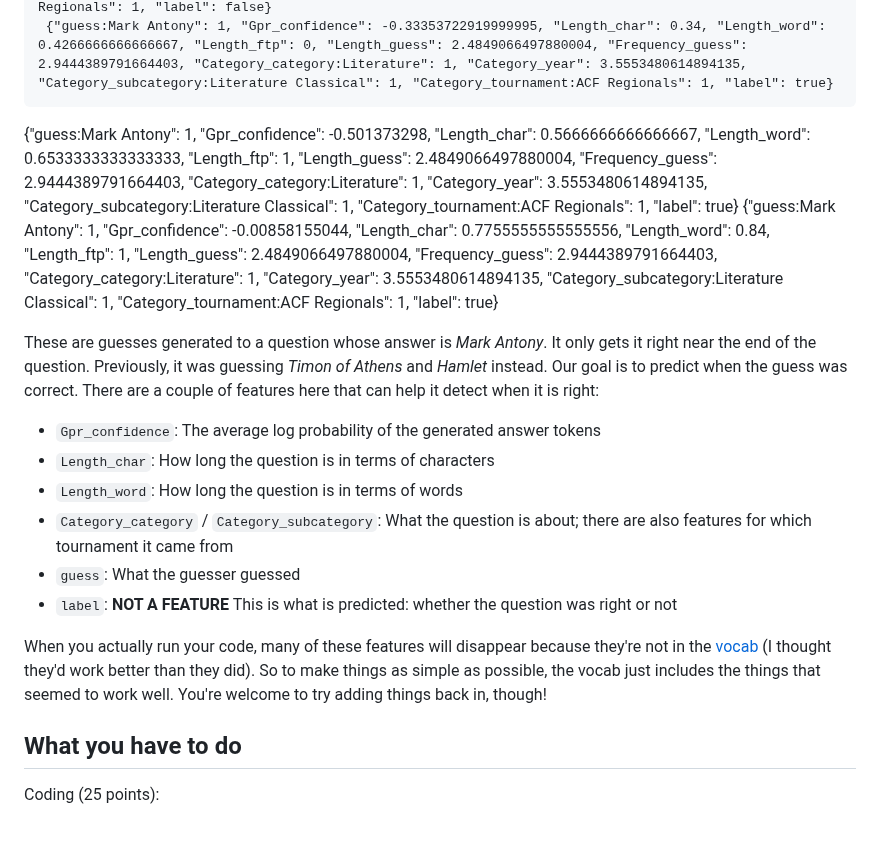
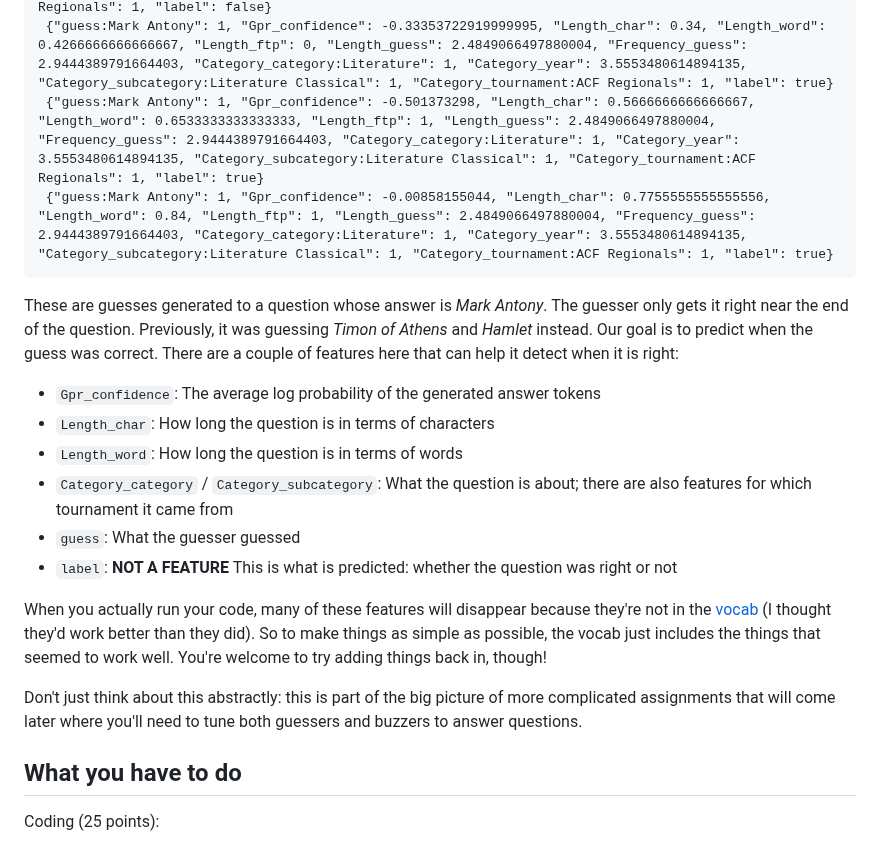
Before and after one commit to Pinafore/nlp-hw, a Markdown page: lr_sgd_qb/README.md, the part around the change. Drawn GitHub-style.

```diff
--- a/lr_sgd_qb/README.md
+++ b/lr_sgd_qb/README.md
@@ -28,10 +28,10 @@ As always, start with the unit tests.  That uses the same toy data we used in th
      {"guess:Timon of Athens": 1, "Gpr_confidence": -0.29131036656750003, "Length_char": -0.10888888888888888, "Length_word": -0.013333333333333334, "Length_ftp": 0, "Length_guess": 2.772588722239781, "Frequency_guess": 2.1972245773362196, "Category_category:Literature": 1, "Category_year": 3.5553480614894135, "Category_subcategory:Literature Classical": 1, "Category_tournament:ACF Regionals": 1, "label": false}
      {"guess:Timon of Athens": 1, "Gpr_confidence": -0.5494337382, "Length_char": 0.1111111111111111, "Length_word": 0.21333333333333335, "Length_ftp": 0, "Length_guess": 2.772588722239781, "Frequency_guess": 2.1972245773362196, "Category_category:Literature": 1, "Category_year": 3.5553480614894135, "Category_subcategory:Literature Classical": 1, "Category_tournament:ACF Regionals": 1, "label": false}
      {"guess:Mark Antony": 1, "Gpr_confidence": -0.33353722919999995, "Length_char": 0.34, "Length_word": 0.4266666666666667, "Length_ftp": 0, "Length_guess": 2.4849066497880004, "Frequency_guess": 2.9444389791664403, "Category_category:Literature": 1, "Category_year": 3.5553480614894135, "Category_subcategory:Literature Classical": 1, "Category_tournament:ACF Regionals": 1, "label": true}
-{"guess:Mark Antony": 1, "Gpr_confidence": -0.501373298, "Length_char": 0.5666666666666667, "Length_word": 0.6533333333333333, "Length_ftp": 1, "Length_guess": 2.4849066497880004, "Frequency_guess": 2.9444389791664403, "Category_category:Literature": 1, "Category_year": 3.5553480614894135, "Category_subcategory:Literature Classical": 1, "Category_tournament:ACF Regionals": 1, "label": true}
+     {"guess:Mark Antony": 1, "Gpr_confidence": -0.501373298, "Length_char": 0.5666666666666667, "Length_word": 0.6533333333333333, "Length_ftp": 1, "Length_guess": 2.4849066497880004, "Frequency_guess": 2.9444389791664403, "Category_category:Literature": 1, "Category_year": 3.5553480614894135, "Category_subcategory:Literature Classical": 1, "Category_tournament:ACF Regionals": 1, "label": true}
      {"guess:Mark Antony": 1, "Gpr_confidence": -0.00858155044, "Length_char": 0.7755555555555556, "Length_word": 0.84, "Length_ftp": 1, "Length_guess": 2.4849066497880004, "Frequency_guess": 2.9444389791664403, "Category_category:Literature": 1, "Category_year": 3.5553480614894135, "Category_subcategory:Literature Classical": 1, "Category_tournament:ACF Regionals": 1, "label": true}
 
-These are guesses generated to a question whose answer is *Mark Antony*.  It only gets it right near the end of the question.  Previously, it was guessing *Timon of Athens* and *Hamlet* instead.  Our goal is to predict when the guess was correct.  There are a couple of features here that can help it detect when it is right:
+These are guesses generated to a question whose answer is *Mark Antony*.  The guesser only gets it right near the end of the question.  Previously, it was guessing *Timon of Athens* and *Hamlet* instead.  Our goal is to predict when the guess was correct.  There are a couple of features here that can help it detect when it is right:
 
   * `Gpr_confidence`: The average log probability of the generated answer tokens
   * `Length_char`: How long the question is in terms of characters
@@ -41,6 +41,8 @@ These are guesses generated to a question whose answer is *Mark Antony*.  It onl
   * `label`: **NOT A FEATURE** This is what is predicted: whether the question was right or not
 
 When you actually run your code, many of these features will disappear because they're not in the [vocab](https://github.com/Pinafore/nlp-hw/blob/master/data/small_guess.vocab) (I thought they'd work better than they did).  So to make things as simple as possible, the vocab just includes the things that seemed to work well.  You're welcome to try adding things back in, though!
+
+Don't just think about this abstractly: this is part of the big picture of more complicated assignments that will come later where you'll need to tune both guessers and buzzers to answer questions.
 
 What you have to do
 ----
```
